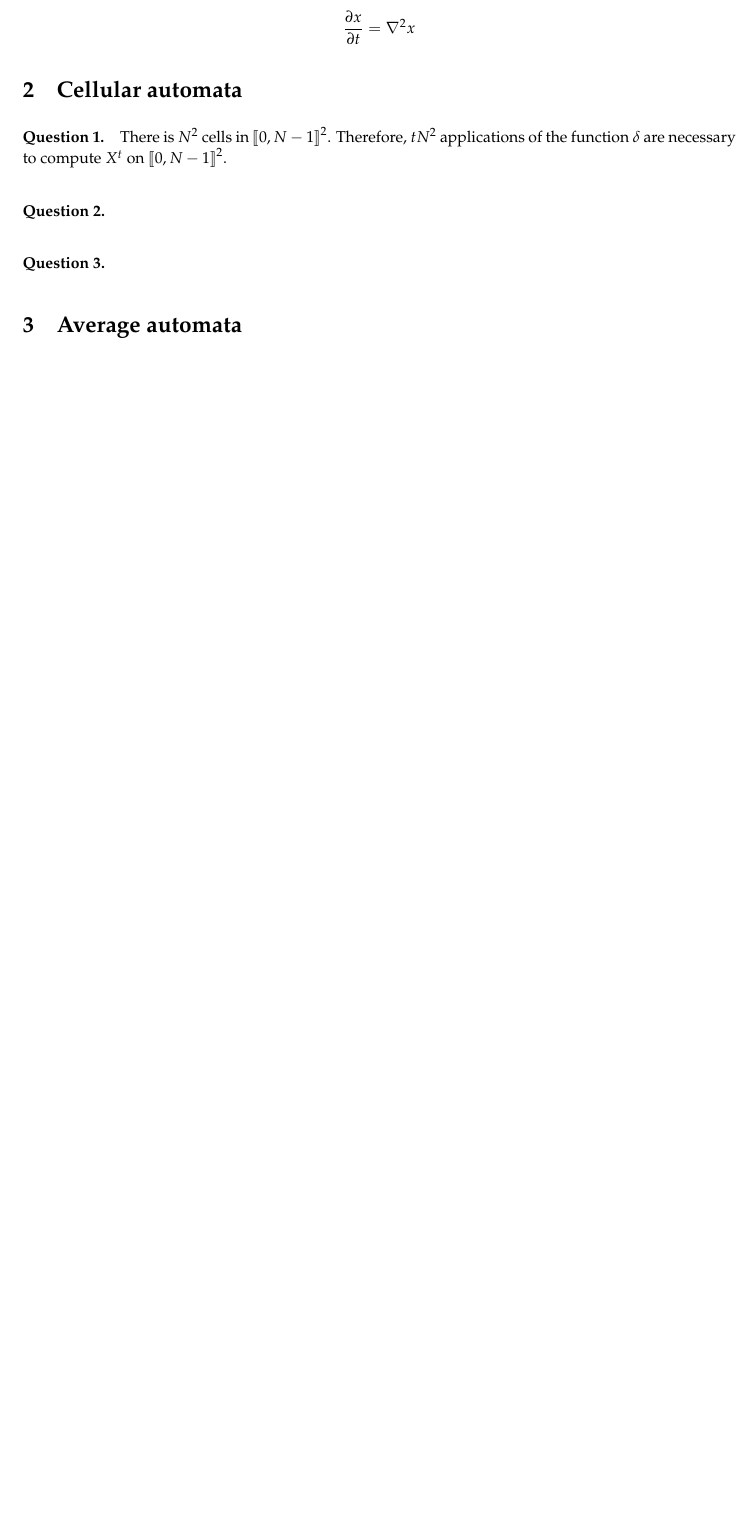
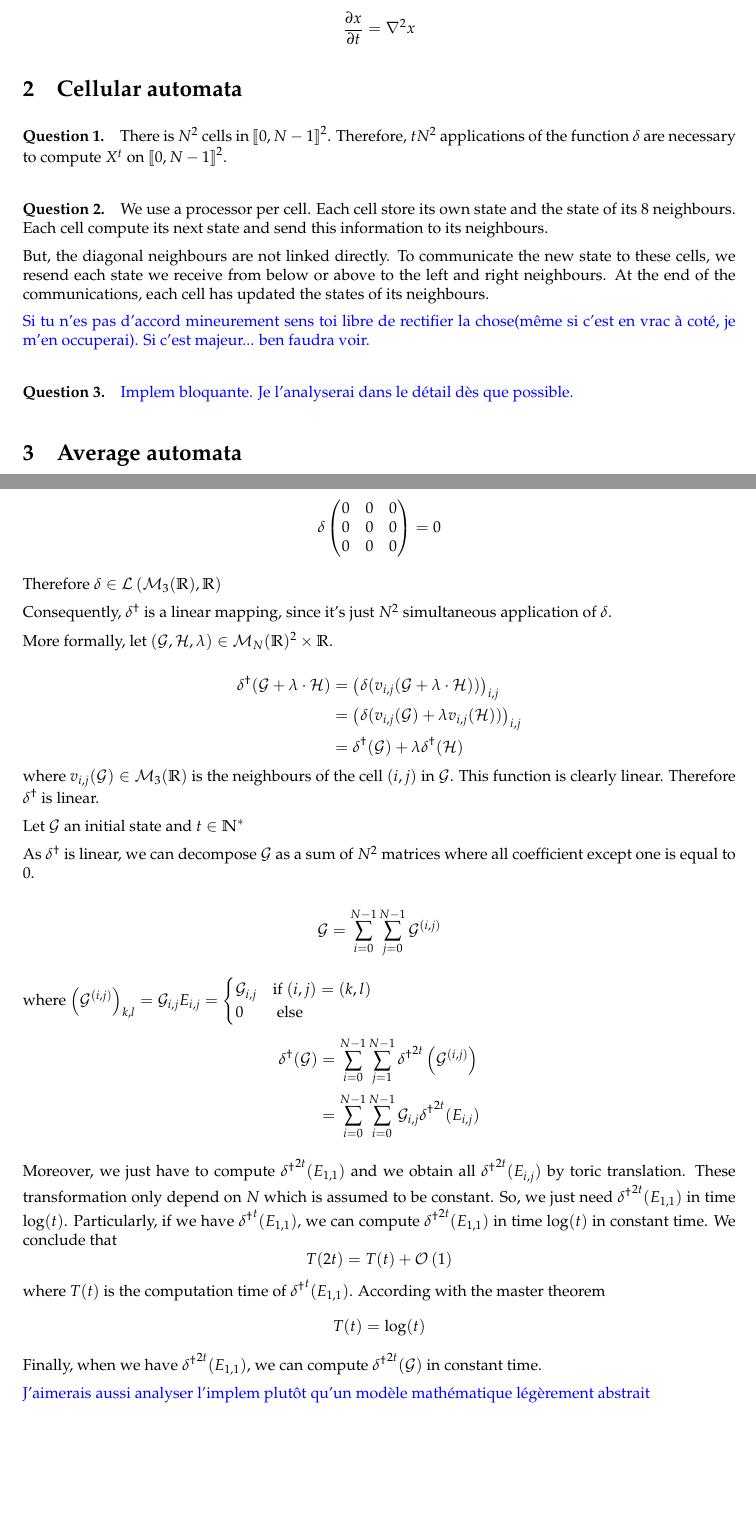
Before and after one commit to marc-chevalier/AlgoParDM1, a LaTeX document (dm.tex, which reads latex-src/macros.tex): part of the page before the commit and two parts of pages 1 and 2 of 2 after it, the two joined at a grey line, cut so that both start at the same text, the shorter picture padded with empty space. Compiled offline with pdfLaTeX.

Commit message:
Encore plus

```diff
--- a/dm.tex
+++ b/dm.tex
@@ -20,11 +20,23 @@ $$
 
 \paragraph{Question 1.} There is $N^2$ cells in $\brackets{0,N-1}^2$. Therefore, $tN^2$ applications of the function $\delta$ are necessary to compute $X^t$ on $\brackets{0,N-1}^2$.
 
-\paragraph{Question 2.}
+\paragraph{Question 2.} We use a processor per cell. Each cell store its own state and the state of its 8 neighbours. Each cell compute its next state and send this information to its neighbours.
+
+But, the diagonal neighbours are not linked directly. To communicate the new state to these cells, we resend each state we receive from below or above to the left and right neighbours. At the end of the communications, each cell has updated the states of its neighbours.
+
+\textcolor{blue}{Si tu n'es pas d'accord mineurement sens toi libre de rectifier la chose(même si c'est en vrac à coté, je m'en occuperai). Si c'est majeur... ben faudra voir.}
 
 \paragraph{Question 3.}
 
+\textcolor{blue}{Implem bloquante. Je l'analyserai dans le détail dès que possible.}
+
 \section{Average automata}
+
+\paragraph{Question 4.}
+
+In this case, we don't need the state of the diagonal cells. So, we have no need of the second step of communication.
+
+\paragraph{Question 5.}
 
 Let $A=
         \left(
@@ -52,4 +64,63 @@ $$
     \end{aligned}
 $$
 
+$$
+    \begin{aligned}
+        \delta\left(
+            \begin{matrix}
+                0 & 0 & 0 \\
+                0 & 0 & 0 \\
+                0 & 0 & 0
+            \end{matrix}
+        \right)
+        = 0
+    \end{aligned}
+$$
+
+Therefore $\delta \in \L\left( \M_3(\RR), \RR\right)$
+
+Consequently, $\delta^\dagger$ is a linear mapping, since it's just $N^2$ simultaneous application of $\delta$.
+
+More formally, let $(\G,\H,\lambda) \in \M_N(\RR)^2\times \RR$.
+
+$$
+    \begin{aligned}
+        \delta^\dagger(\G+\lambda\cdot\H) &= \left( \delta(v_{i,j}(\G+\lambda\cdot\H)) \right)_{i,j}\\
+        &= \left( \delta(v_{i,j}(\G)+\lambda v_{i,j}(\H)) \right)_{i,j}\\
+        &= \delta^\dagger(\G)+\lambda \delta^\dagger(\H)
+    \end{aligned}
+$$
+where $v_{i,j}(\G) \in \M_3(\RR)$ is the neighbours of the cell $(i,j)$ in $\G$. This function is clearly linear. Therefore $\delta^\dagger$ is linear.
+
+Let $\G$ an initial state and $t\in\NN^*$
+
+As $\delta^\dagger$ is linear, we can decompose $\G$ as a sum of $N^2$ matrices where all coefficient except one is equal to 0.
+
+$$
+    \G=\sum\limits_{i=0}^{N-1}\sum\limits_{j=0}^{N-1} \G^{(i,j)}
+$$
+
+where $\left(\G^{(i,j)}\right)_{k,l}=\G_{i,j}E_{i,j}=\begin{cases} \G_{i,j} & \text{if }(i,j)=(k,l)\\0&\text{ else} \end{cases}$
+
+$$
+    \begin{aligned}
+        \delta^\dagger(\G) &= \sum\limits_{i=0}^{N-1}\sum\limits_{j=1}^{N-1} {\delta^\dagger}^{2t}\left(\G^{(i,j)}\right)\\
+        &= \sum\limits_{i=0}^{N-1} \sum\limits_{i=0}^{N-1} \G_{i,j} {\delta^\dagger}^{2t}(E_{i,j})
+    \end{aligned}
+$$
+
+Moreover, we just have to compute ${\delta^\dagger}^{2t}(E_{1,1})$ and we obtain all ${\delta^\dagger}^{2t}(E_{i,j})$ by toric translation. These transformation only depend on $N$ which is assumed to be constant. So, we just need ${\delta^\dagger}^{2t}(E_{1,1})$ in time $\log(t)$. Particularly, if we have ${\delta^\dagger}^{t}(E_{1,1})$, we can compute ${\delta^\dagger}^{2t}(E_{1,1})$ in time $\log(t)$ in constant time. We conclude that
+$$
+    T(2t) = T(t) + \cplx{1}
+$$
+where $T(t)$ is the computation time of ${\delta^\dagger}^t(E_{1,1})$. According with the master theorem
+$$
+    T(t)=\log(t)
+$$
+Finally, when we have ${\delta^\dagger}^{2t}(E_{1,1})$, we can compute ${\delta^\dagger}^{2t}(\G)$ in constant time.
+
+\textcolor{blue}{J'aimerais aussi analyser l'implem plutôt qu'un modèle mathématique légèrement abstrait}
+
+
+
 \end{document}
--- a/latex-src/macros.tex
+++ b/latex-src/macros.tex
@@ -76,6 +76,7 @@
 \newcommand{\R}{\texttt{R}}
 
 \newcommand{\RR}{\mathbb{R}}
+\newcommand{\QQ}{\mathbb{Q}}
 \newcommand{\ZZ}{\mathbb{Z}}
 \newcommand{\NN}{\mathbb{N}}
 \newcommand{\PP}{\mathbb{P}}
@@ -91,6 +92,8 @@
 \newcommand{\ck}{\mathcal{K}}
 \newcommand{\cNU}{\mathcal{NU}}
 \newcommand{\cL}{\mathcal{L}}
+\newcommand{\G}{\mathcal{G}}
+\newcommand{\M}{\mathcal{M}}
 \newcommand{\N}{\mathcal{N}}
 \newcommand{\F}{\mathcal{F}}
 \renewcommand{\L}{\mathcal{L}}
```
Also changed, not shown: dm.pdf.
